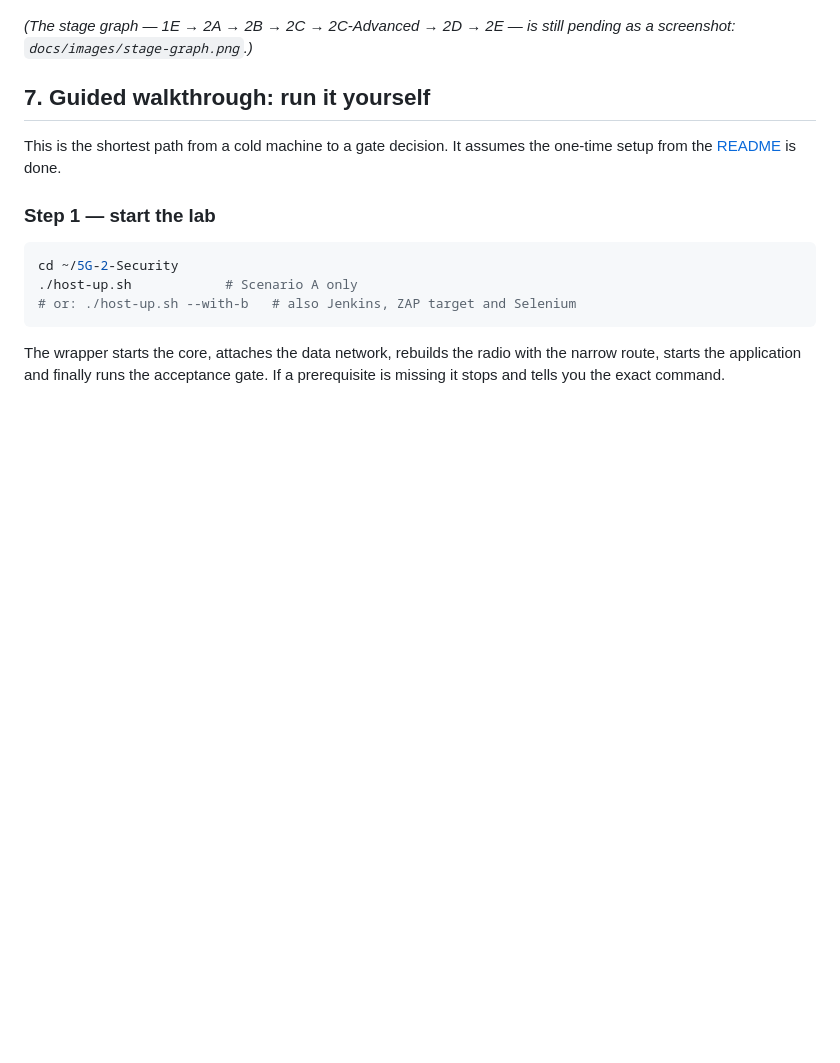
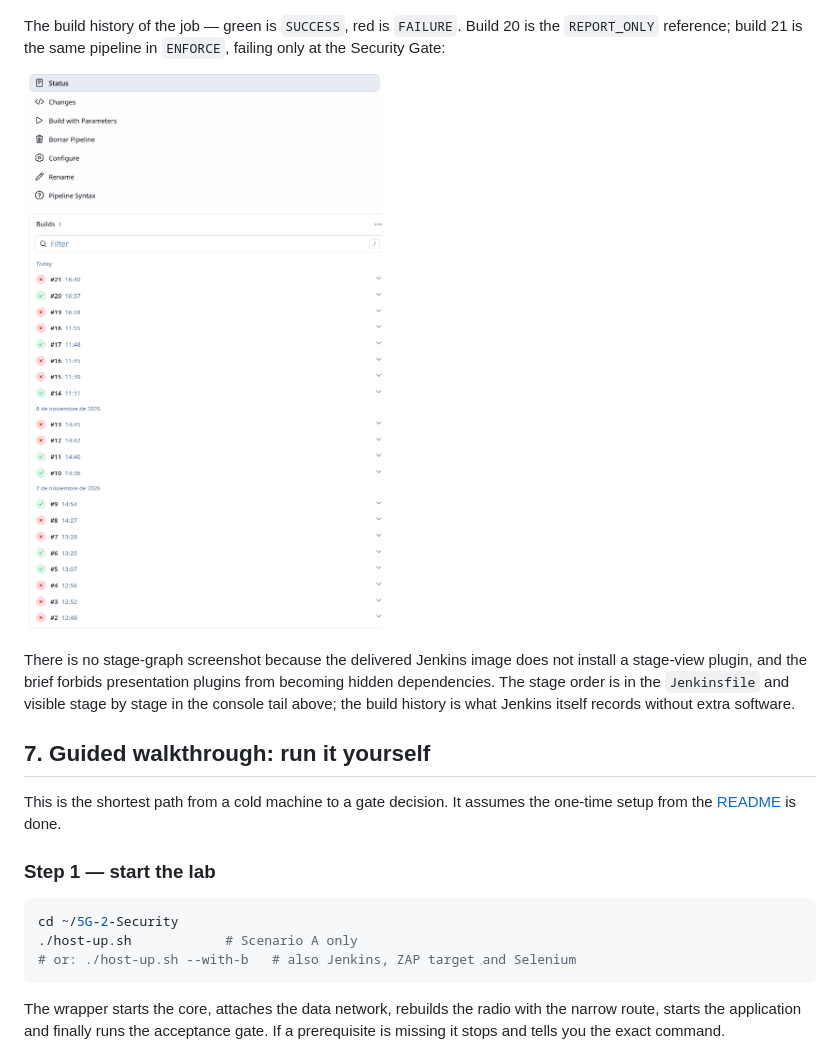
Before and after one commit to javiverdu/5G-2-Security, a Markdown page: docs/report.md, the part around the change. Drawn GitHub-style; pictures changed too: docs/images/build-history.png (added); blank space fills up the shorter version.

Commit message:
docs: replace the stage-graph promise with Jenkins' build history
The delivered Jenkins image installs no stage-view plugin, and the brief forbids
presentation plugins as hidden dependencies, so there is no stage graph to
capture. The figure is the job's build history instead: build 20 green
(REPORT_ONLY) and build 21 red only at the gate (ENFORCE), which is the
comparison the section is making.

```diff
--- a/docs/report.md
+++ b/docs/report.md
@@ -232,8 +232,17 @@ The end of a Jenkins run — console of build 11, gate `PASS` in `REPORT_ONLY`,
 
 ![Jenkins console of a Scenario B build ending in SUCCESS](images/jenkins-pipeline.png)
 
-*(The stage graph — 1E → 2A → 2B → 2C → 2C-Advanced → 2D → 2E — is still
-pending as a screenshot: `docs/images/stage-graph.png`.)*
+The build history of the job — green is `SUCCESS`, red is `FAILURE`. Build 20
+is the `REPORT_ONLY` reference; build 21 is the same pipeline in `ENFORCE`,
+failing only at the Security Gate:
+
+![Jenkins build history: build 20 green (REPORT_ONLY), build 21 red (ENFORCE at the gate)](images/build-history.png)
+
+There is no stage-graph screenshot because the delivered Jenkins image does
+not install a stage-view plugin, and the brief forbids presentation plugins
+from becoming hidden dependencies. The stage order is in the `Jenkinsfile` and
+visible stage by stage in the console tail above; the build history is what
+Jenkins itself records without extra software.
 
 ## 7. Guided walkthrough: run it yourself
 
```
